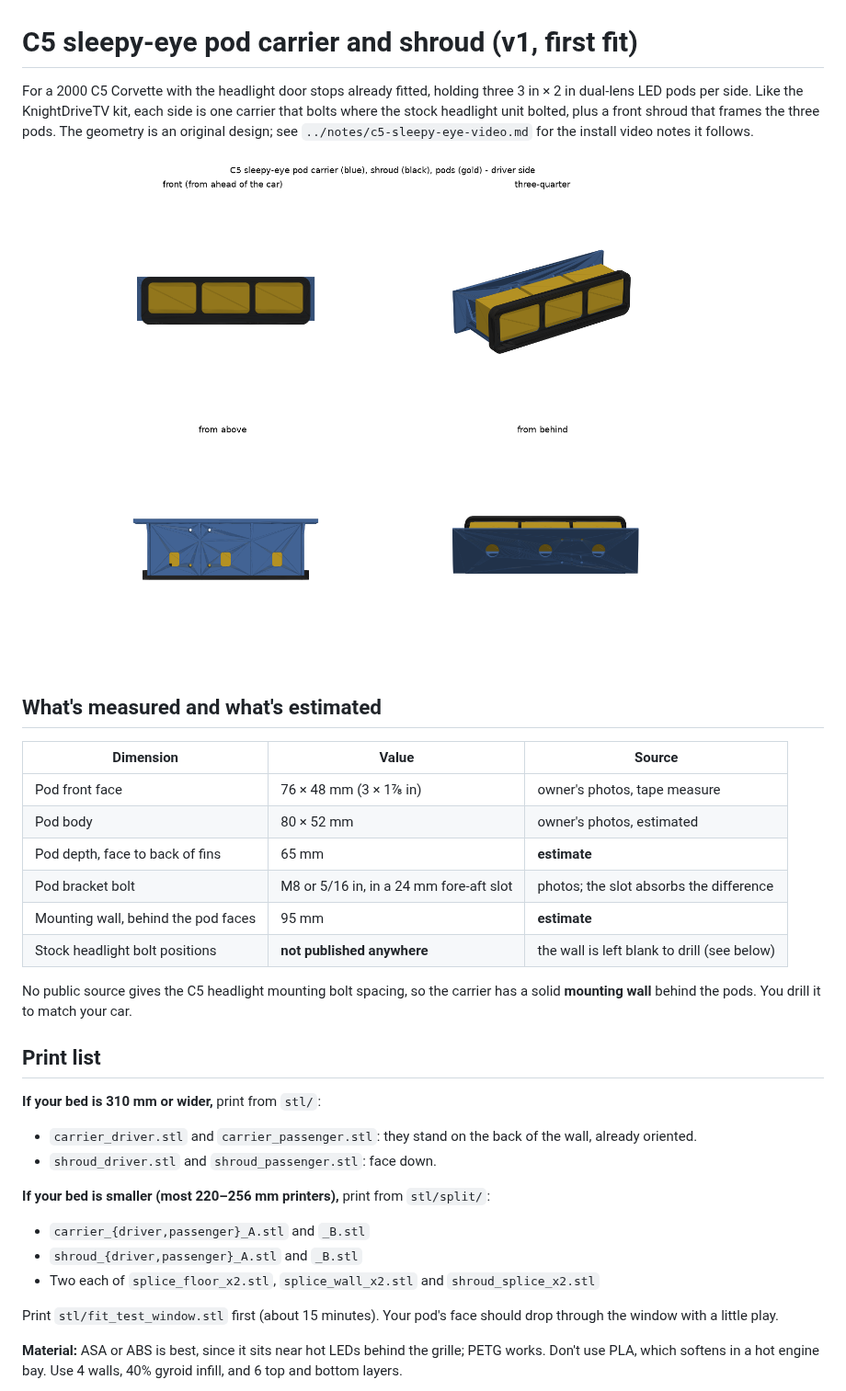
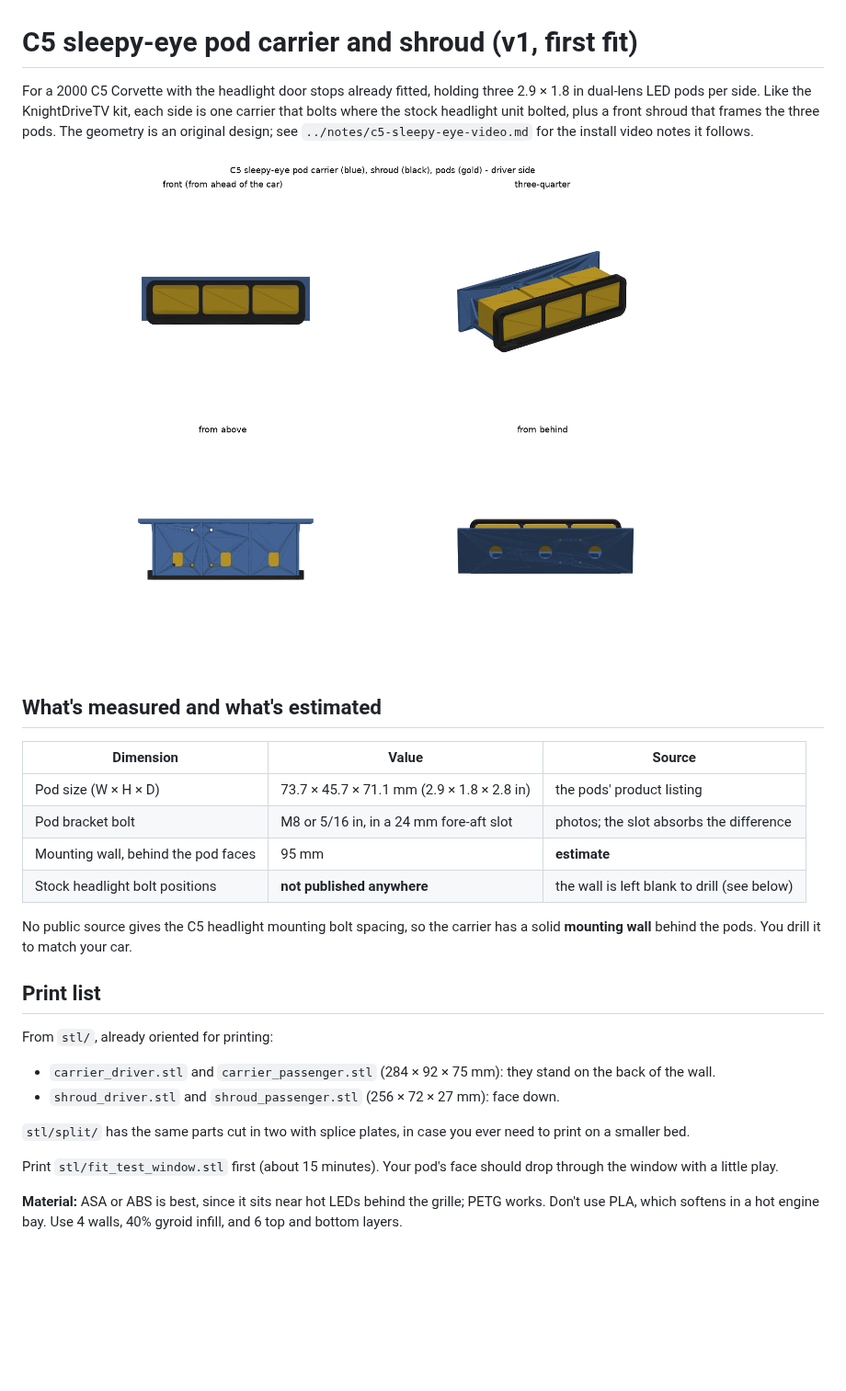
Before and after one commit to qman122/thesetupedit, a Markdown page: c5-shroud/README.md, the part around the change. Shown at 92% size. Rendered like a GitHub page; pictures changed too: c5-shroud/preview/assembly.png; blank space fills up the shorter version.

Commit message:
Size the C5 pod carrier and shroud to the pods' listed 2.9 x 1.8 x 2.8 in
Co-Authored-By: Claude Opus 5.5 <noreply@anthropic.com>
Claude-Session: https://claude.ai/code/session_01M5RjfuvJShbeiYoa7cgYgA

```diff
--- a/c5-shroud/README.md
+++ b/c5-shroud/README.md
@@ -1,7 +1,7 @@
 # C5 sleepy-eye pod carrier and shroud (v1, first fit)
 
 For a 2000 C5 Corvette with the headlight door stops already fitted, holding three
-3 in × 2 in dual-lens LED pods per side. Like the KnightDriveTV kit, each side is one
+2.9 × 1.8 in dual-lens LED pods per side. Like the KnightDriveTV kit, each side is one
 carrier that bolts where the stock headlight unit bolted, plus a front shroud that
 frames the three pods. The geometry is an original design; see
 `../notes/c5-sleepy-eye-video.md` for the install video notes it follows.
@@ -12,9 +12,7 @@ frames the three pods. The geometry is an original design; see
 
 | Dimension | Value | Source |
 |---|---|---|
-| Pod front face | 76 × 48 mm (3 × 1⅞ in) | owner's photos, tape measure |
-| Pod body | 80 × 52 mm | owner's photos, estimated |
-| Pod depth, face to back of fins | 65 mm | **estimate** |
+| Pod size (W × H × D) | 73.7 × 45.7 × 71.1 mm (2.9 × 1.8 × 2.8 in) | the pods' product listing |
 | Pod bracket bolt | M8 or 5/16 in, in a 24 mm fore-aft slot | photos; the slot absorbs the difference |
 | Mounting wall, behind the pod faces | 95 mm | **estimate** |
 | Stock headlight bolt positions | **not published anywhere** | the wall is left blank to drill (see below) |
@@ -24,17 +22,13 @@ No public source gives the C5 headlight mounting bolt spacing, so the carrier ha
 
 ## Print list
 
-**If your bed is 310 mm or wider,** print from `stl/`:
+From `stl/`, already oriented for printing:
 
-- `carrier_driver.stl` and `carrier_passenger.stl`: they stand on the back of the wall,
-  already oriented.
-- `shroud_driver.stl` and `shroud_passenger.stl`: face down.
+- `carrier_driver.stl` and `carrier_passenger.stl` (284 × 92 × 75 mm): they stand on the back of the wall.
+- `shroud_driver.stl` and `shroud_passenger.stl` (256 × 72 × 27 mm): face down.
 
-**If your bed is smaller (most 220–256 mm printers),** print from `stl/split/`:
-
-- `carrier_{driver,passenger}_A.stl` and `_B.stl`
-- `shroud_{driver,passenger}_A.stl` and `_B.stl`
-- Two each of `splice_floor_x2.stl`, `splice_wall_x2.stl` and `shroud_splice_x2.stl`
+`stl/split/` has the same parts cut in two with splice plates, in case you ever need to
+print on a smaller bed.
 
 Print `stl/fit_test_window.stl` first (about 15 minutes). Your pod's face should drop
 through the window with a little play.
```
Also changed, not shown: 15 other files.
